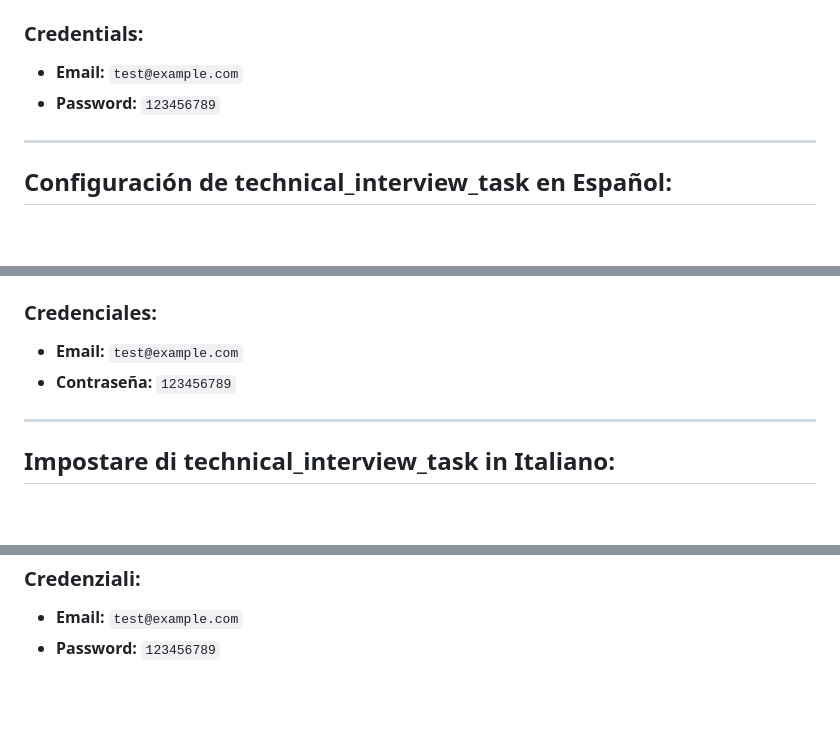
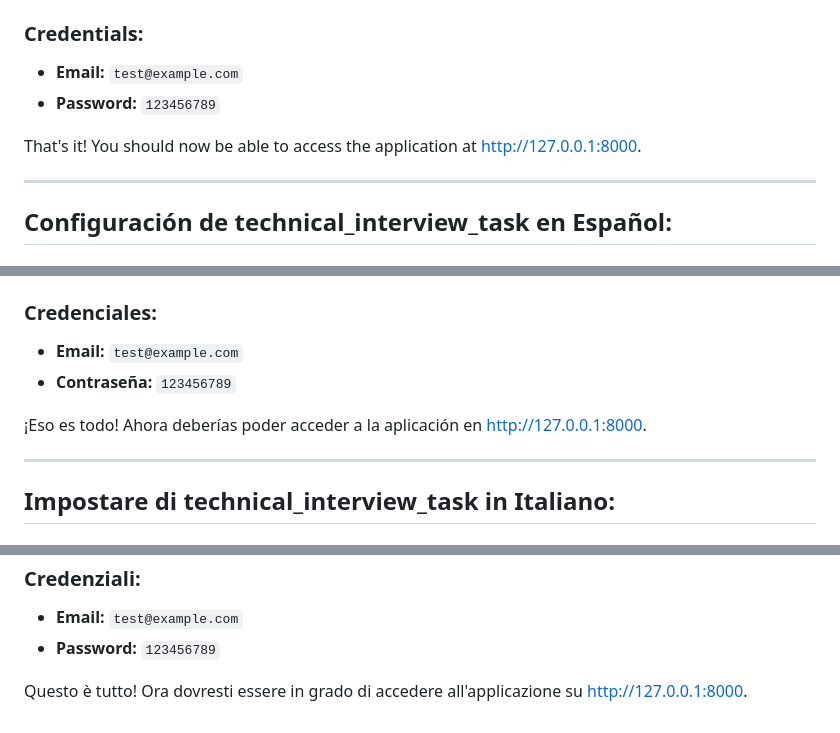
Before and after one commit to GabrielLimardo/technical_interview_task, a Markdown page: README.md, 3 parts joined by grey strips. Rendered like a GitHub page; blank space fills up the shorter version.

```diff
--- a/README.md
+++ b/README.md
@@ -28,6 +28,7 @@
         <li><strong>Email:</strong> <code>test@example.com</code></li>
         <li><strong>Password:</strong> <code>123456789</code></li>
     </ul>
+    <p>That's it! You should now be able to access the application at <a href="http://127.0.0.1:8000">http://127.0.0.1:8000</a>.</p>
     <hr>
     <h2 id="setup-en-espanol">Configuración de technical_interview_task en Español:</h2>
     <h3>Pasos Iniciales:</h3>
@@ -49,6 +50,7 @@
         <li><strong>Email:</strong> <code>test@example.com</code></li>
         <li><strong>Contraseña:</strong> <code>123456789</code></li>
     </ul>
+    <p>¡Eso es todo! Ahora deberías poder acceder a la aplicación en <a href="http://127.0.0.1:8000">http://127.0.0.1:8000</a>.</p>
     <hr>
     <h2 id="setup-in-italiano">Impostare di technical_interview_task in Italiano:</h2>
     <h3>Passaggi Iniziali:</h3>
@@ -70,7 +72,7 @@
         <li><strong>Email:</strong> <code>test@example.com</code></li>
         <li><strong>Password:</strong> <code>123456789</code></li>
     </ul>
-
+    <p>Questo è tutto! Ora dovresti essere in grado di accedere all'applicazione su <a href="http://127.0.0.1:8000">http://127.0.0.1:8000</a>.</p>
 </body>
 
 </html>
```
